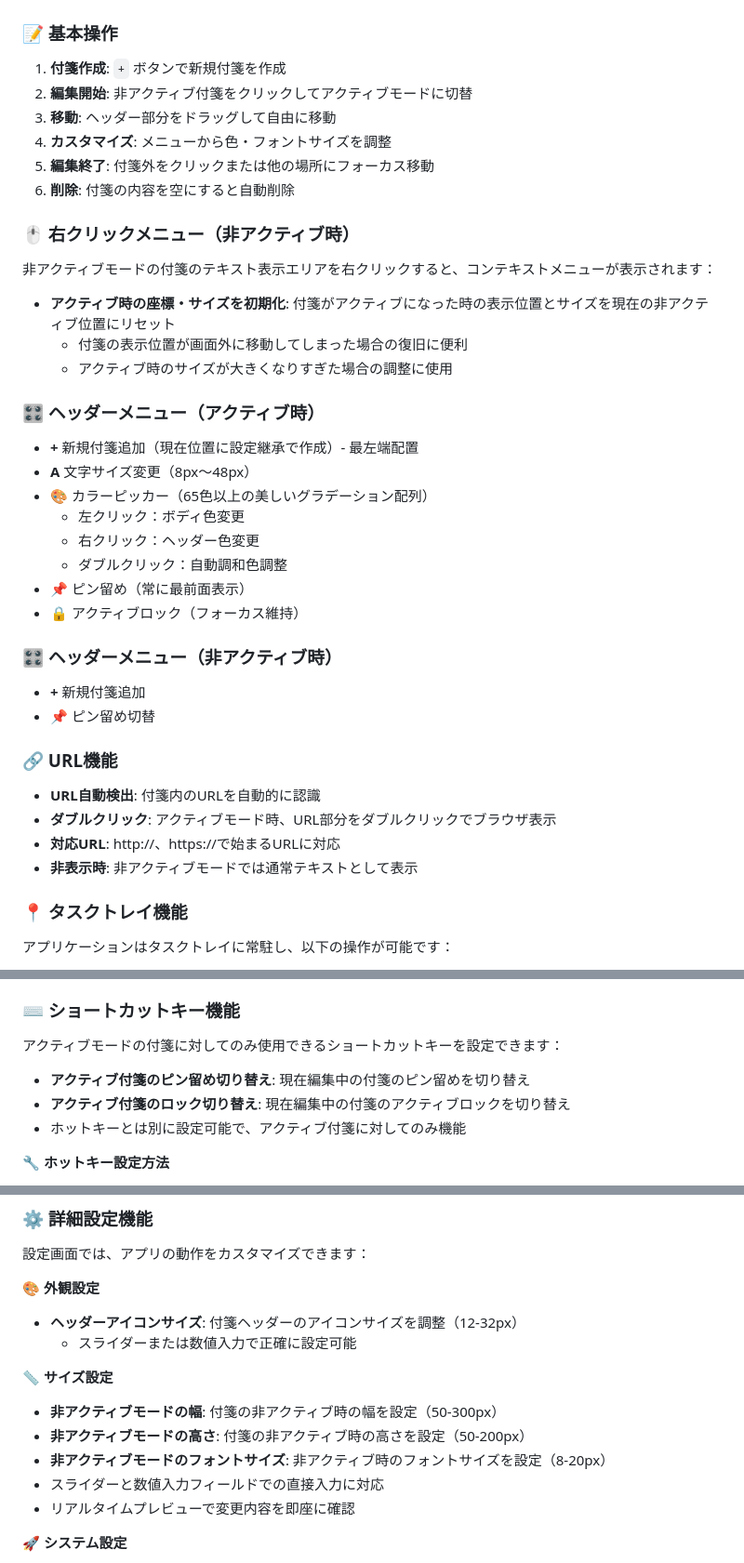
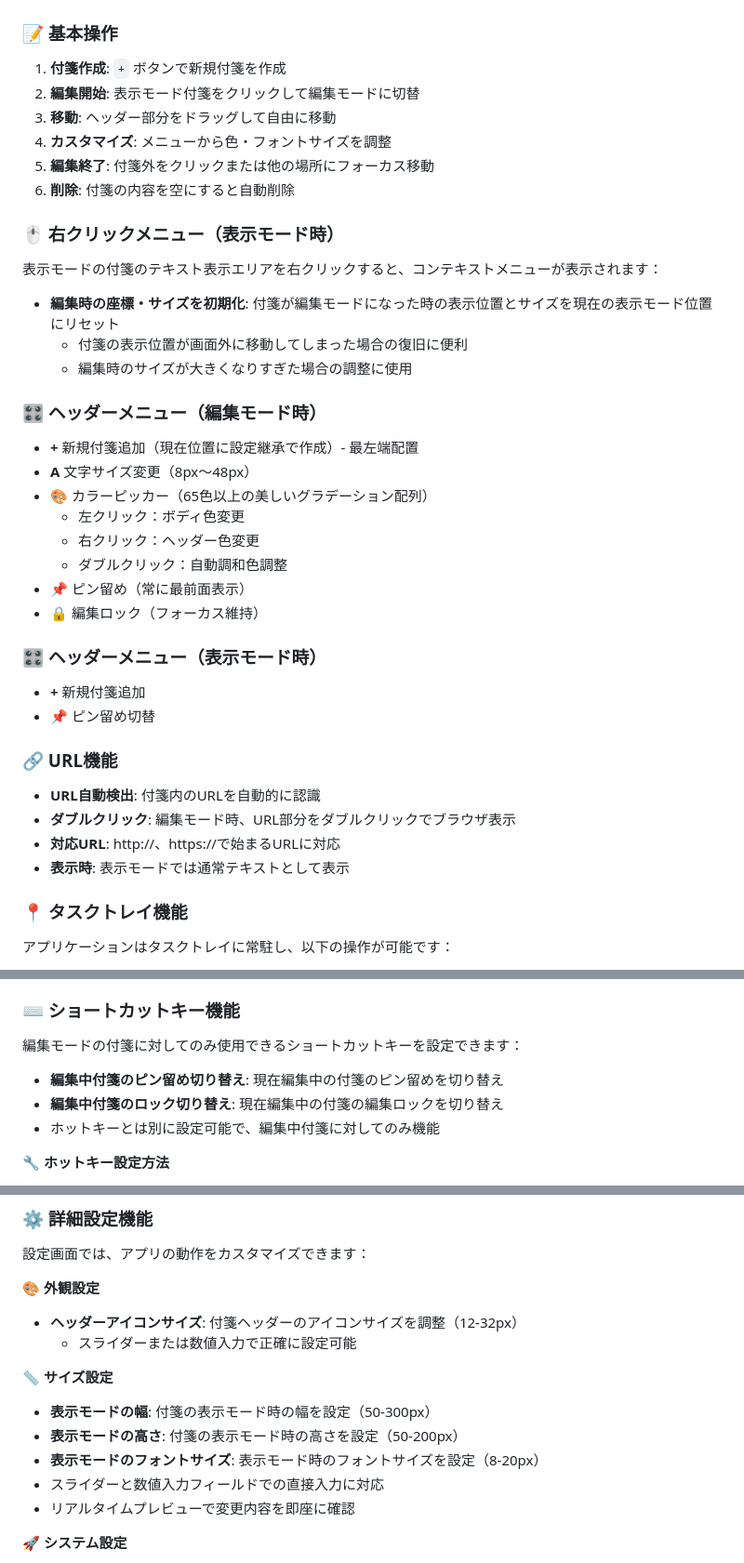
Before and after one commit to Chan-con/green-sticky-notes, a Markdown page: README.md, 3 parts joined by grey strips. Shown: that part at 93% size. Rendered like a GitHub page.

Commit message:
📝 Improve terminology: Replace 'Active/Inactive Mode' with 'Edit/Display Mode'
- Change 'アクティブモード' to '編集モード' (Edit Mode)
- Change '非アクティブモード' to '表示モード' (Display Mode)
- Update all related descriptions and feature explanations
- Improve user comprehension with more intuitive terminology
- Maintain consistency throughout documentation
- Update context menu descriptions with new terminology

```diff
--- a/README.md
+++ b/README.md
@@ -90,21 +90,21 @@
 ### 📝 基本操作
 
 1. **付箋作成**: `+` ボタンで新規付箋を作成
-2. **編集開始**: 非アクティブ付箋をクリックしてアクティブモードに切替
+2. **編集開始**: 表示モード付箋をクリックして編集モードに切替
 3. **移動**: ヘッダー部分をドラッグして自由に移動
 4. **カスタマイズ**: メニューから色・フォントサイズを調整
 5. **編集終了**: 付箋外をクリックまたは他の場所にフォーカス移動
 6. **削除**: 付箋の内容を空にすると自動削除
 
-### 🖱️ 右クリックメニュー（非アクティブ時）
+### 🖱️ 右クリックメニュー（表示モード時）
 
-非アクティブモードの付箋のテキスト表示エリアを右クリックすると、コンテキストメニューが表示されます：
+表示モードの付箋のテキスト表示エリアを右クリックすると、コンテキストメニューが表示されます：
 
-- **アクティブ時の座標・サイズを初期化**: 付箋がアクティブになった時の表示位置とサイズを現在の非アクティブ位置にリセット
+- **編集時の座標・サイズを初期化**: 付箋が編集モードになった時の表示位置とサイズを現在の表示モード位置にリセット
   - 付箋の表示位置が画面外に移動してしまった場合の復旧に便利
-  - アクティブ時のサイズが大きくなりすぎた場合の調整に使用
+  - 編集時のサイズが大きくなりすぎた場合の調整に使用
 
-### 🎛️ ヘッダーメニュー（アクティブ時）
+### 🎛️ ヘッダーメニュー（編集モード時）
 
 - **+** 新規付箋追加（現在位置に設定継承で作成）- 最左端配置
 - **A** 文字サイズ変更（8px〜48px）
@@ -113,9 +113,9 @@
   - 右クリック：ヘッダー色変更
   - ダブルクリック：自動調和色調整
 - **📌** ピン留め（常に最前面表示）
-- **🔒** アクティブロック（フォーカス維持）
+- **🔒** 編集ロック（フォーカス維持）
 
-### 🎛️ ヘッダーメニュー（非アクティブ時）
+### 🎛️ ヘッダーメニュー（表示モード時）
 
 - **+** 新規付箋追加
 - **📌** ピン留め切替
@@ -123,9 +123,9 @@
 ### 🔗 URL機能
 
 - **URL自動検出**: 付箋内のURLを自動的に認識
-- **ダブルクリック**: アクティブモード時、URL部分をダブルクリックでブラウザ表示
+- **ダブルクリック**: 編集モード時、URL部分をダブルクリックでブラウザ表示
 - **対応URL**: http://、https://で始まるURLに対応
-- **非表示時**: 非アクティブモードでは通常テキストとして表示
+- **表示時**: 表示モードでは通常テキストとして表示
 
 ### 📍 タスクトレイ機能
 
@@ -175,11 +175,11 @@
 
 ### ⌨️ ショートカットキー機能
 
-アクティブモードの付箋に対してのみ使用できるショートカットキーを設定できます：
+編集モードの付箋に対してのみ使用できるショートカットキーを設定できます：
 
-- **アクティブ付箋のピン留め切り替え**: 現在編集中の付箋のピン留めを切り替え
-- **アクティブ付箋のロック切り替え**: 現在編集中の付箋のアクティブロックを切り替え
-- ホットキーとは別に設定可能で、アクティブ付箋に対してのみ機能
+- **編集中付箋のピン留め切り替え**: 現在編集中の付箋のピン留めを切り替え
+- **編集中付箋のロック切り替え**: 現在編集中の付箋の編集ロックを切り替え
+- ホットキーとは別に設定可能で、編集中付箋に対してのみ機能
 
 **🔧 ホットキー設定方法**
 1. タスクトレイアイコンを右クリック → 「設定」をクリック
@@ -196,9 +196,9 @@
   - スライダーまたは数値入力で正確に設定可能
 
 **📏 サイズ設定**
-- **非アクティブモードの幅**: 付箋の非アクティブ時の幅を設定（50-300px）
-- **非アクティブモードの高さ**: 付箋の非アクティブ時の高さを設定（50-200px）
-- **非アクティブモードのフォントサイズ**: 非アクティブ時のフォントサイズを設定（8-20px）
+- **表示モードの幅**: 付箋の表示モード時の幅を設定（50-300px）
+- **表示モードの高さ**: 付箋の表示モード時の高さを設定（50-200px）
+- **表示モードのフォントサイズ**: 表示モード時のフォントサイズを設定（8-20px）
 - スライダーと数値入力フィールドでの直接入力に対応
 - リアルタイムプレビューで変更内容を即座に確認
 
```
Also changed, not shown: other parts of README.md (+6 -6 lines).
